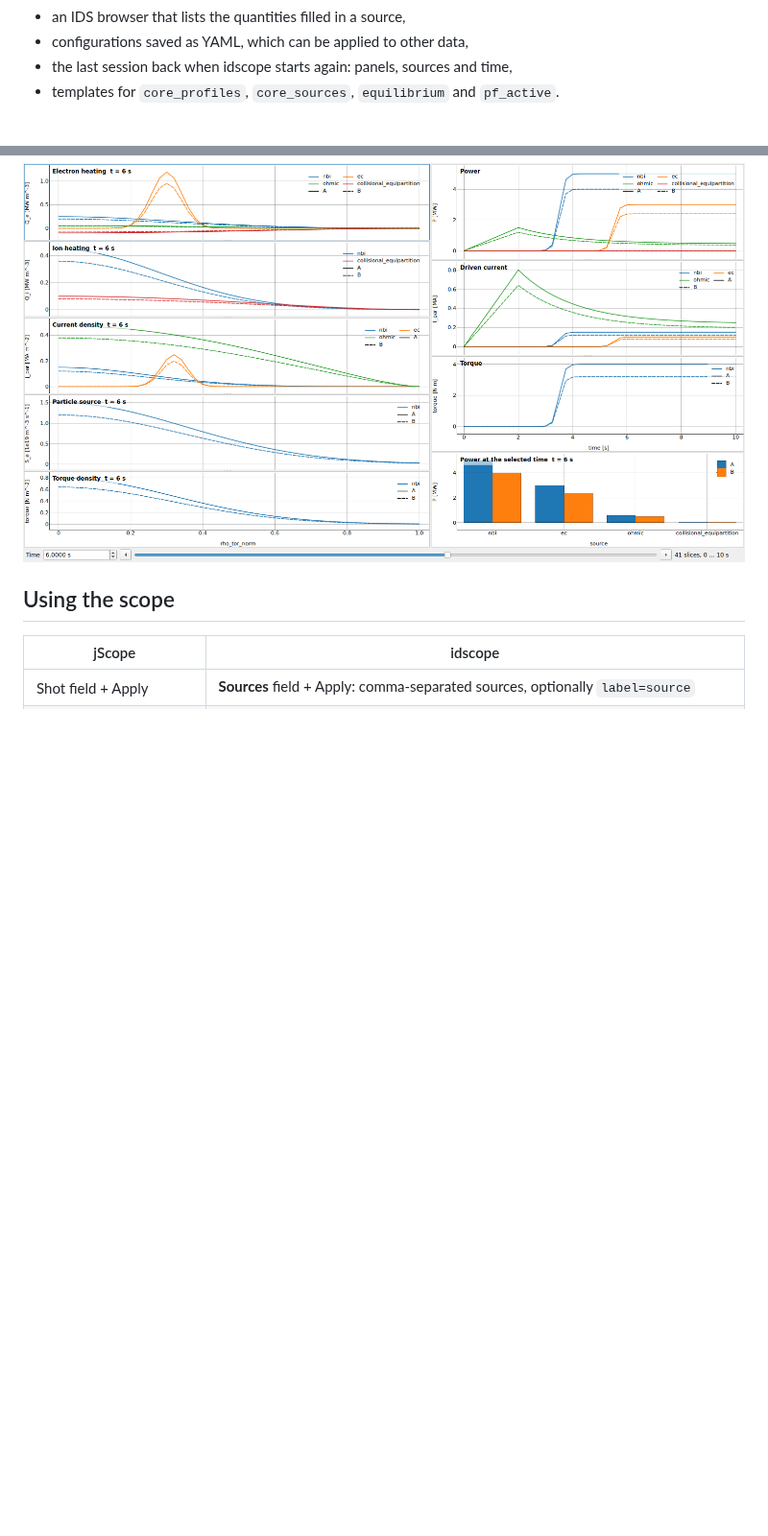
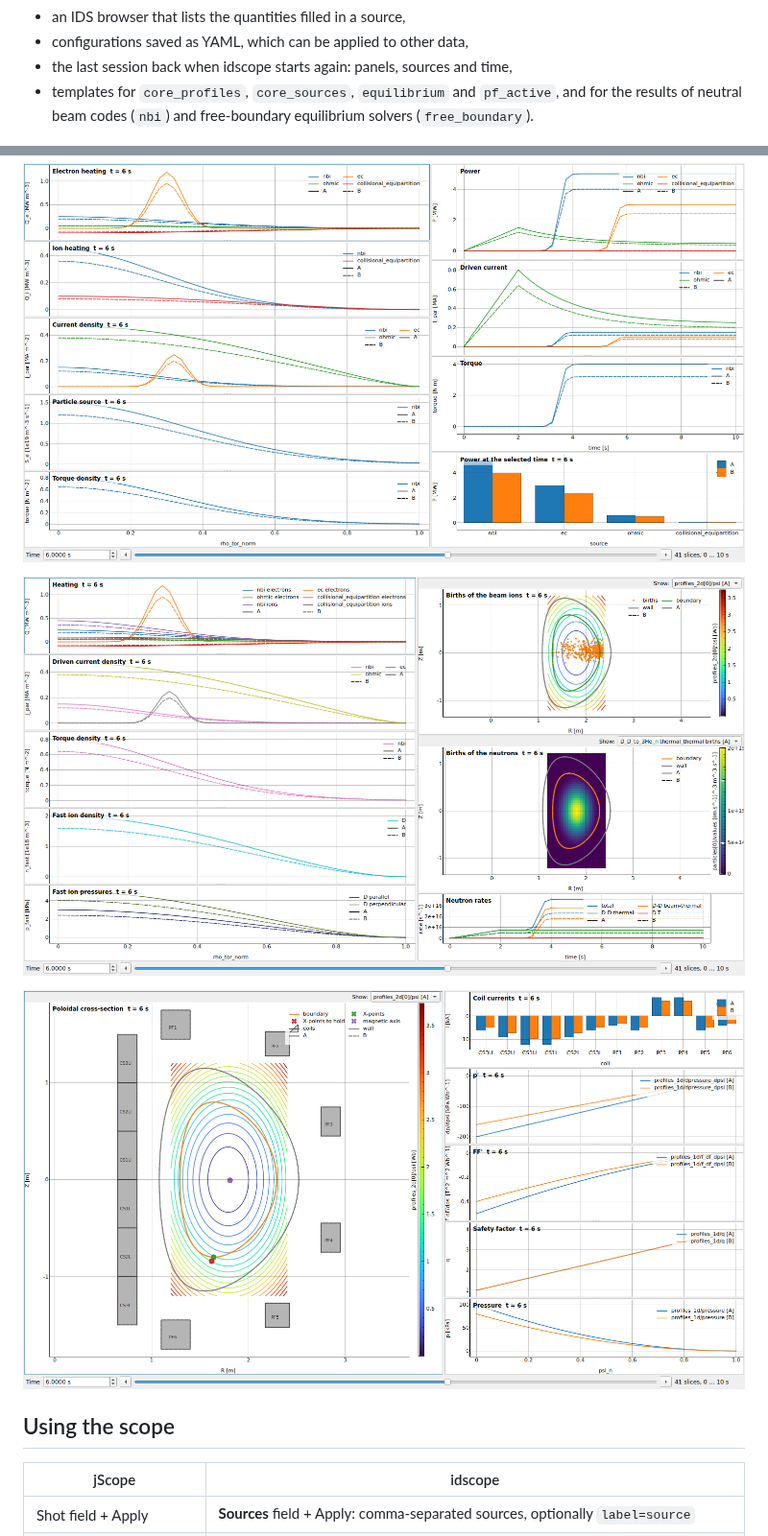
Before and after one commit to icyspirit/idscope, a Markdown page: README.md, 2 parts joined by grey strips. Shown at 96% size. GitHub-like rendering; pictures changed too: docs/template-free_boundary.png (added), docs/template-nbi.png (added); blank space fills up the shorter version.

```diff
--- a/README.md
+++ b/README.md
@@ -15,7 +15,9 @@ viewer for [IMAS](https://imas.iter.org) IDS data. It reads data with
 - an IDS browser that lists the quantities filled in a source,
 - configurations saved as YAML, which can be applied to other data,
 - the last session back when idscope starts again: panels, sources and time,
-- templates for `core_profiles`, `core_sources`, `equilibrium` and `pf_active`.
+- templates for `core_profiles`, `core_sources`, `equilibrium` and `pf_active`, and
+  for the results of neutral beam codes (`nbi`) and free-boundary equilibrium solvers
+  (`free_boundary`).
 
 ![idscope showing two synthetic data sources](docs/idscope-demo.png)
 
@@ -85,6 +93,10 @@ A template saved with File → Save as becomes a configuration that can be edite
 ![pf_active template comparing two synthetic sources](docs/template-pf_active.png)
 
 ![core_sources template comparing two synthetic sources](docs/template-core_sources.png)
+
+![nbi template comparing two synthetic sources](docs/template-nbi.png)
+
+![free_boundary template comparing two synthetic sources](docs/template-free_boundary.png)
 
 ## Using the scope
 
```
Also changed, not shown: other parts of README.md (+10 -4 lines), 8 other files.
